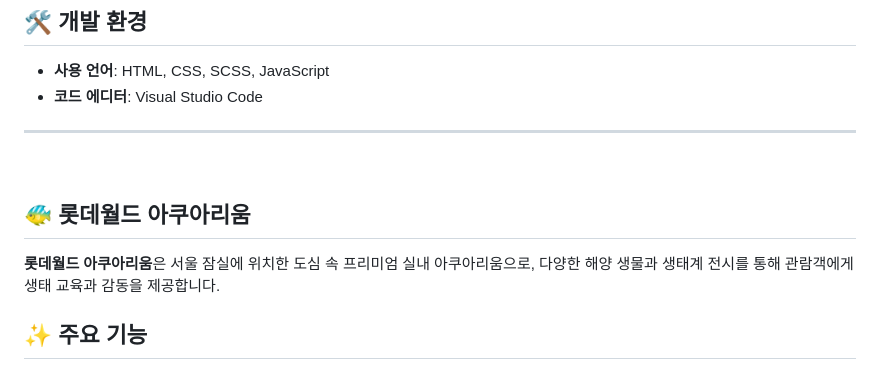
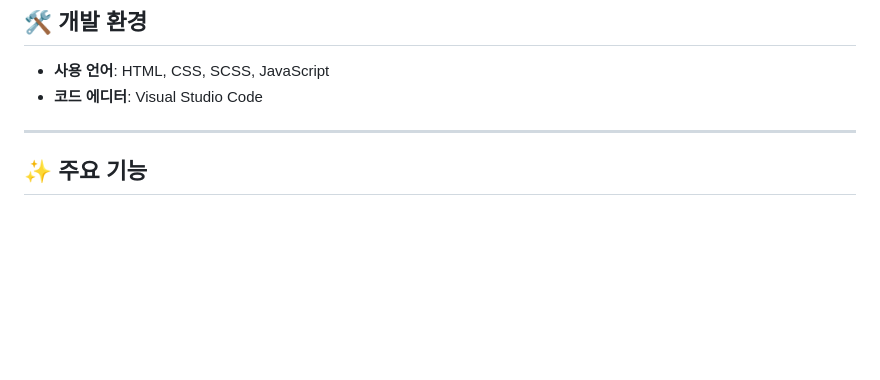
Before and after one commit to yejin0722/aquarium, a Markdown page: README.md, the part around one of its changes. Drawn GitHub-style; blank space fills up the shorter version.

```diff
--- a/README.md
+++ b/README.md
@@ -60,13 +60,6 @@
 - **코드 에디터**: Visual Studio Code
 
 ---
-
- <br/>
-
-
-## 🐠 롯데월드 아쿠아리움
-**롯데월드 아쿠아리움**은 서울 잠실에 위치한 도심 속 프리미엄 실내 아쿠아리움으로,
-다양한 해양 생물과 생태계 전시를 통해 관람객에게 생태 교육과 감동을 제공합니다.
 
 ## ✨ 주요 기능
 
```
Also changed, not shown: other parts of README.md (+7 -7 lines).
